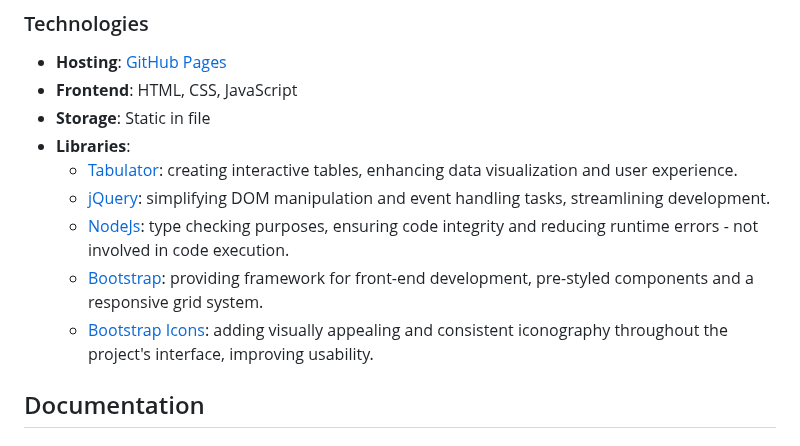
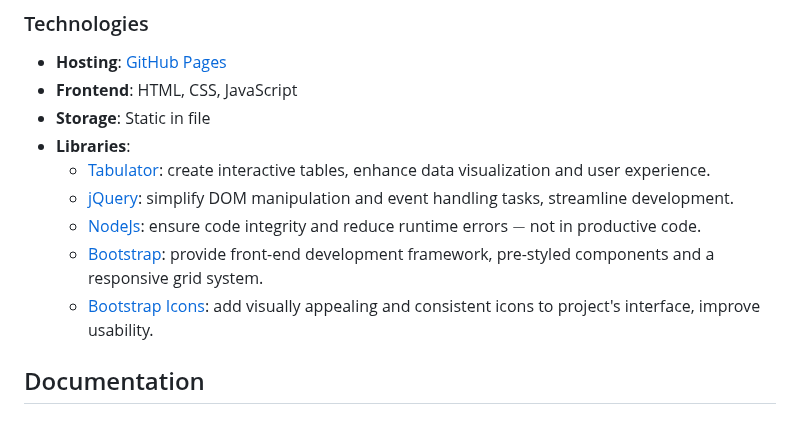
Before and after one commit to FrederikWolter/DevBoardList, a Markdown page: README.md, the part around one of its changes. GitHub-like rendering.

Commit message:
shorten readme

```diff
--- a/README.md
+++ b/README.md
@@ -15,11 +15,11 @@
 - **Frontend**: HTML, CSS, JavaScript
 - **Storage**: Static in file
 - **Libraries**:
-  - [Tabulator](https://tabulator.info/): creating interactive tables, enhancing data visualization and user experience.
-  - [jQuery](https://jquery.com/): simplifying DOM manipulation and event handling tasks, streamlining development.
-  - [NodeJs](https://nodejs.org/en): type checking purposes, ensuring code integrity and reducing runtime errors - not involved in code execution.
-  - [Bootstrap](https://getbootstrap.com/): providing framework for front-end development, pre-styled components and a responsive grid system.
-  - [Bootstrap Icons](https://icons.getbootstrap.com/): adding visually appealing and consistent iconography throughout the project's interface, improving usability.
+  - [Tabulator](https://tabulator.info/): create interactive tables, enhance data visualization and user experience.
+  - [jQuery](https://jquery.com/): simplify DOM manipulation and event handling tasks, streamline development.
+  - [NodeJs](https://nodejs.org/en): ensure code integrity and reduce runtime errors $-$ not in productive code.
+  - [Bootstrap](https://getbootstrap.com/): provide front-end development framework, pre-styled components and a responsive grid system.
+  - [Bootstrap Icons](https://icons.getbootstrap.com/): add visually appealing and consistent icons to project's interface, improve usability.
 
 
 ## Documentation
```
Also changed, not shown: other parts of README.md (+1 -0 lines).
